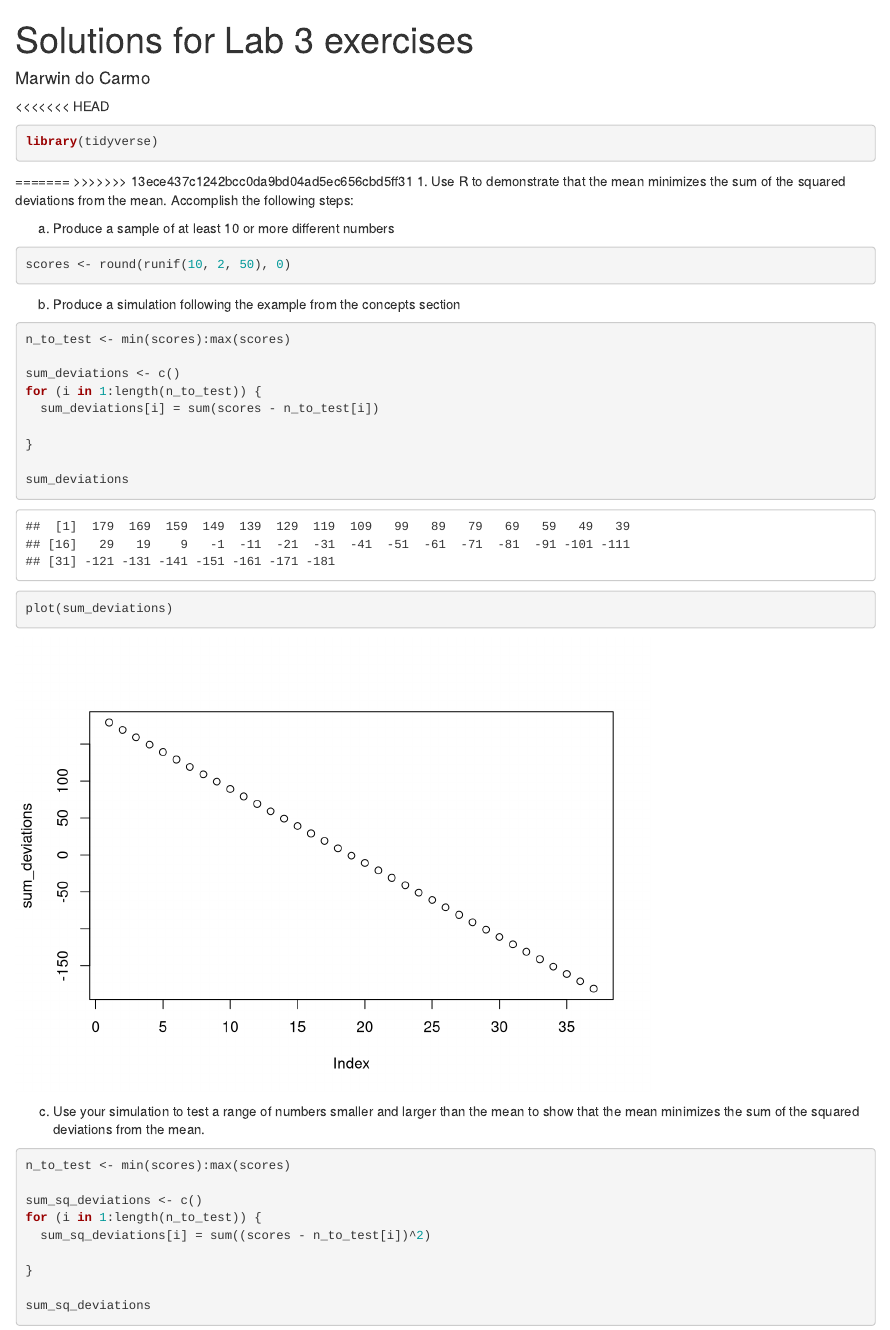
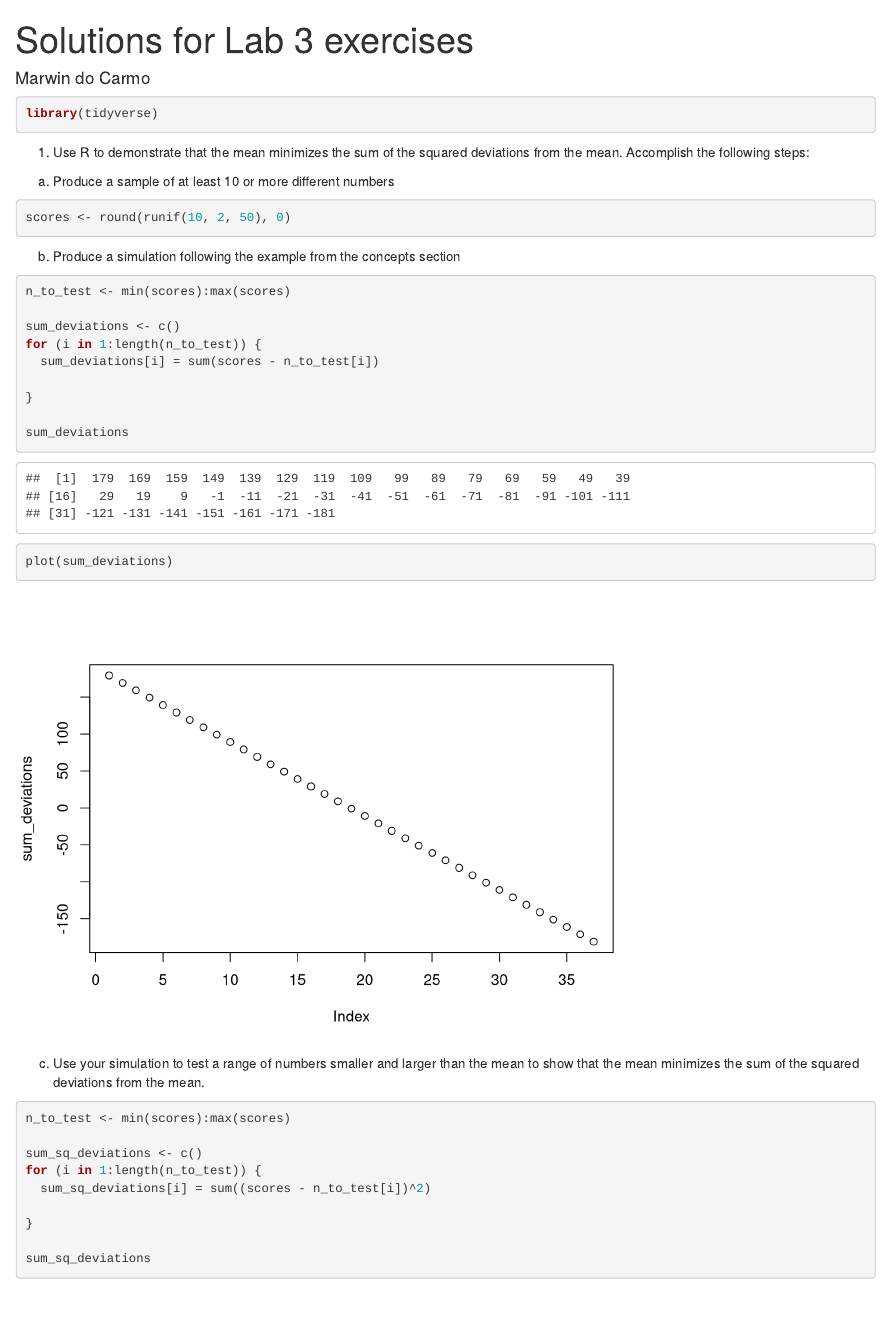
Before and after one commit to marwincarmo/psyc7709Lab_exercises, an R Markdown document (Lab2_Descriptives.Rmd): the page in a window 1100 px wide, from its top. Rendered offline with R 4.5, knitr and Pandoc, with nearby package versions; code that draws random numbers runs with fixed seeds of ours; some code elsewhere in the file could not run offline; column names are cleaned by a stand-in for the janitor package.

Commit message:
FIX ISSUES 2

````diff
--- a/Lab2_Descriptives.Rmd
+++ b/Lab2_Descriptives.Rmd
@@ -8,14 +8,13 @@ output: html_document
 knitr::opts_chunk$set(warning = FALSE, message=FALSE)
 ```
 
-<<<<<<< HEAD
+
 ```{r}
 library(tidyverse)
 ```
 
 
-=======
->>>>>>> 13ece437c1242bcc0da9bd04ad5ec656cbd5ff31
+
 1. Use R to demonstrate that the mean minimizes the sum of the squared deviations from the mean. Accomplish the following steps:
 
 a. Produce a sample of at least 10 or more different numbers
````
Also changed, not shown: Lab2_Descriptives.Rmd (4 more changed lines).
